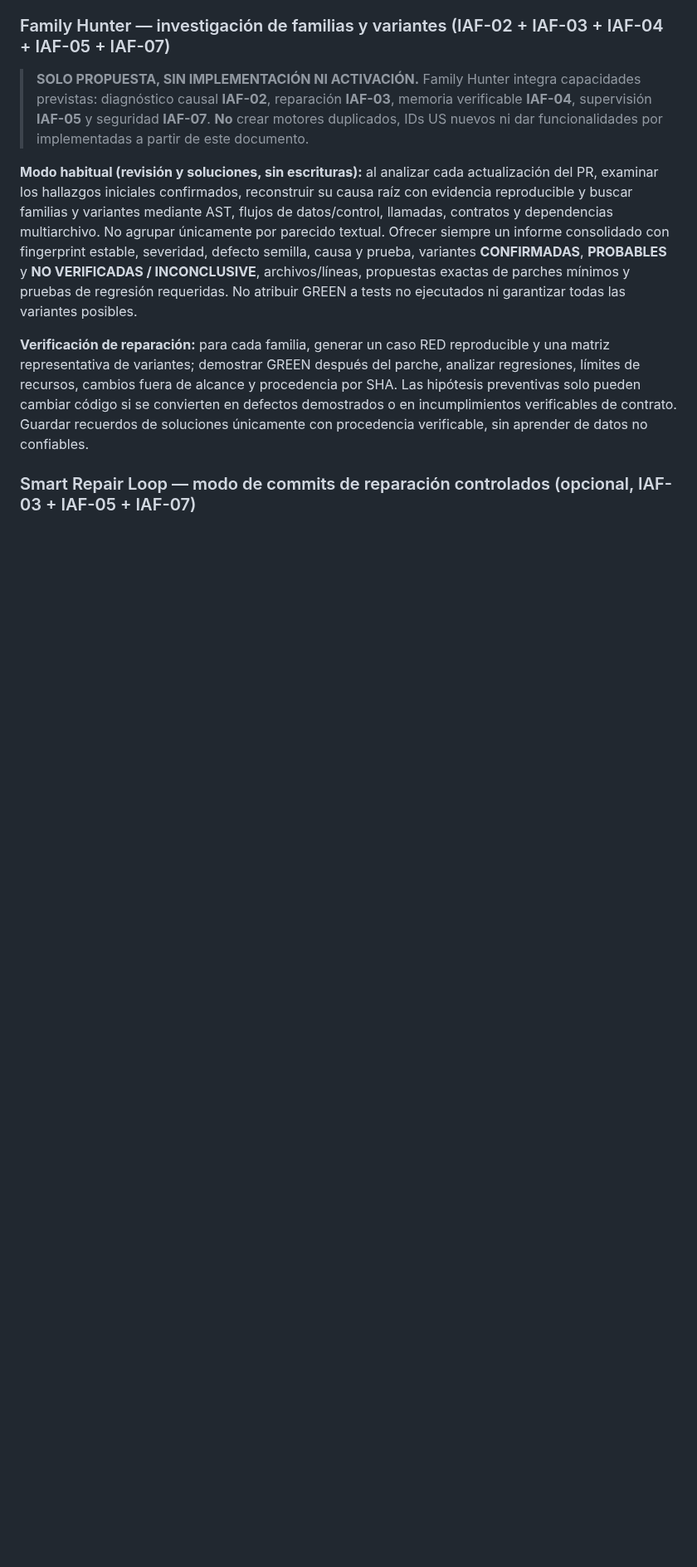
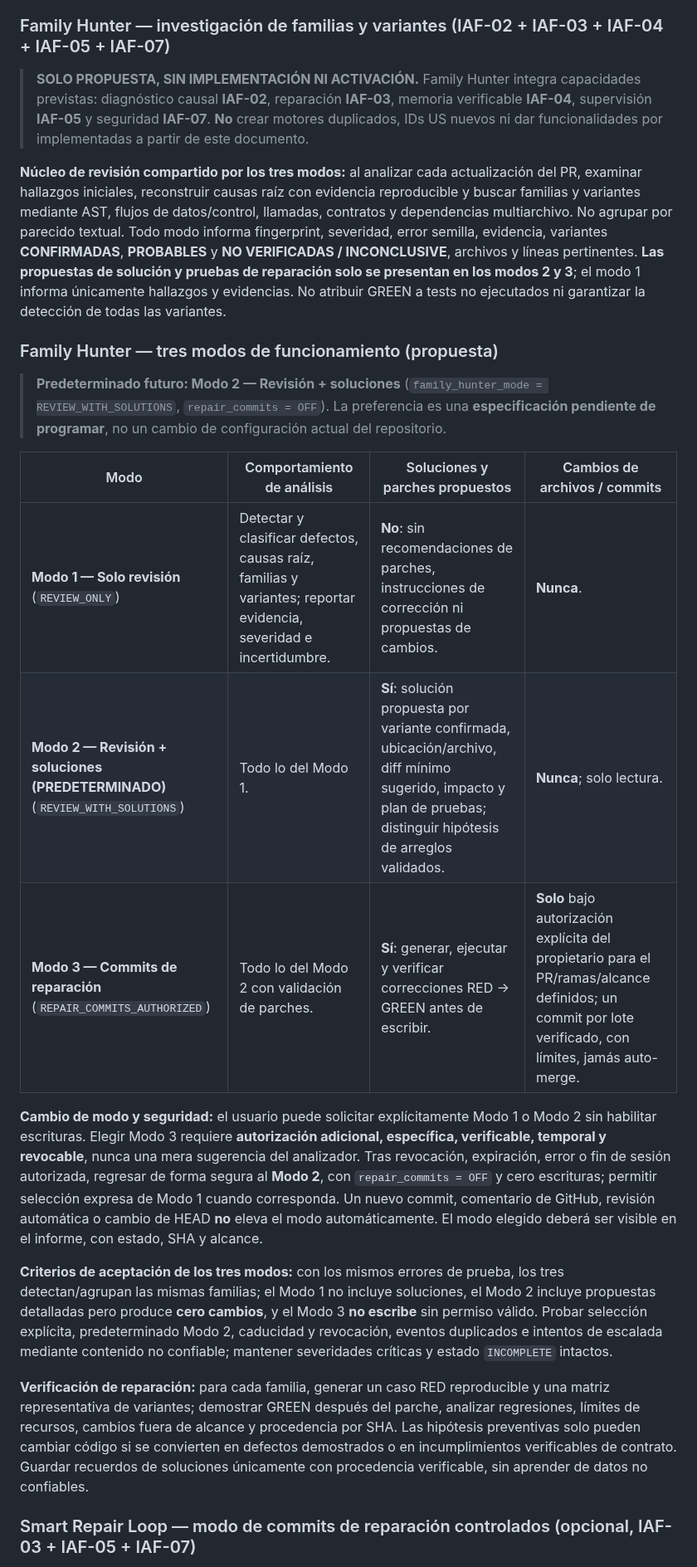
Before and after one commit to cardenaspiero255-lang/gamehub-ultra, a Markdown page: docs/ULTRA_SENTINEL_MASTER_ROADMAP.md, the part around one of its changes. Shown at 83% size. Rendered like a GitHub page; blank space fills up the shorter version.

Commit message:
docs(sentinel): specify three Family Hunter modes with suggestions by default

```diff
--- a/docs/ULTRA_SENTINEL_MASTER_ROADMAP.md
+++ b/docs/ULTRA_SENTINEL_MASTER_ROADMAP.md
@@ -203,7 +203,22 @@ Esta etapa complementa las capacidades existentes, sin duplicar los US-001–US-
 
 > **SOLO PROPUESTA, SIN IMPLEMENTACIÓN NI ACTIVACIÓN.** Family Hunter integra capacidades previstas: diagnóstico causal **IAF-02**, reparación **IAF-03**, memoria verificable **IAF-04**, supervisión **IAF-05** y seguridad **IAF-07**. **No** crear motores duplicados, IDs US nuevos ni dar funcionalidades por implementadas a partir de este documento.
 
-**Modo habitual (revisión y soluciones, sin escrituras):** al analizar cada actualización del PR, examinar los hallazgos iniciales confirmados, reconstruir su causa raíz con evidencia reproducible y buscar familias y variantes mediante AST, flujos de datos/control, llamadas, contratos y dependencias multiarchivo. No agrupar únicamente por parecido textual. Ofrecer siempre un informe consolidado con fingerprint estable, severidad, defecto semilla, causa y prueba, variantes **CONFIRMADAS**, **PROBABLES** y **NO VERIFICADAS / INCONCLUSIVE**, archivos/líneas, propuestas exactas de parches mínimos y pruebas de regresión requeridas. No atribuir GREEN a tests no ejecutados ni garantizar todas las variantes posibles.
+**Núcleo de revisión compartido por los tres modos:** al analizar cada actualización del PR, examinar hallazgos iniciales, reconstruir causas raíz con evidencia reproducible y buscar familias y variantes mediante AST, flujos de datos/control, llamadas, contratos y dependencias multiarchivo. No agrupar por parecido textual. Todo modo informa fingerprint, severidad, error semilla, evidencia, variantes **CONFIRMADAS**, **PROBABLES** y **NO VERIFICADAS / INCONCLUSIVE**, archivos y líneas pertinentes. **Las propuestas de solución y pruebas de reparación solo se presentan en los modos 2 y 3**; el modo 1 informa únicamente hallazgos y evidencias. No atribuir GREEN a tests no ejecutados ni garantizar la detección de todas las variantes.
+
+### Family Hunter — tres modos de funcionamiento (propuesta)
+
+> **Predeterminado futuro: Modo 2 — Revisión + soluciones** (`family_hunter_mode = REVIEW_WITH_SOLUTIONS`, `repair_commits = OFF`). La preferencia es una **especificación pendiente de programar**, no un cambio de configuración actual del repositorio.
+
+| Modo | Comportamiento de análisis | Soluciones y parches propuestos | Cambios de archivos / commits |
+|---|---|---|---|
+| **Modo 1 — Solo revisión** (`REVIEW_ONLY`) | Detectar y clasificar defectos, causas raíz, familias y variantes; reportar evidencia, severidad e incertidumbre. | **No**: sin recomendaciones de parches, instrucciones de corrección ni propuestas de cambios. | **Nunca**. |
+| **Modo 2 — Revisión + soluciones (PREDETERMINADO)** (`REVIEW_WITH_SOLUTIONS`) | Todo lo del Modo 1. | **Sí**: solución propuesta por variante confirmada, ubicación/archivo, diff mínimo sugerido, impacto y plan de pruebas; distinguir hipótesis de arreglos validados. | **Nunca**; solo lectura. |
+| **Modo 3 — Commits de reparación** (`REPAIR_COMMITS_AUTHORIZED`) | Todo lo del Modo 2 con validación de parches. | **Sí**: generar, ejecutar y verificar correcciones RED → GREEN antes de escribir. | **Solo** bajo autorización explícita del propietario para el PR/ramas/alcance definidos; un commit por lote verificado, con límites, jamás auto-merge. |
+
+**Cambio de modo y seguridad:** el usuario puede solicitar explícitamente Modo 1 o Modo 2 sin habilitar escrituras. Elegir Modo 3 requiere **autorización adicional, específica, verificable, temporal y revocable**, nunca una mera sugerencia del analizador. Tras revocación, expiración, error o fin de sesión autorizada, regresar de forma segura al **Modo 2**, con `repair_commits = OFF` y cero escrituras; permitir selección expresa de Modo 1 cuando corresponda. Un nuevo commit, comentario de GitHub, revisión automática o cambio de HEAD **no** eleva el modo automáticamente. El modo elegido deberá ser visible en el informe, con estado, SHA y alcance.
+
+**Criterios de aceptación de los tres modos:** con los mismos errores de prueba, los tres detectan/agrupan las mismas familias; el Modo 1 no incluye soluciones, el Modo 2 incluye propuestas detalladas pero produce **cero cambios**, y el Modo 3 **no escribe** sin permiso válido. Probar selección explícita, predeterminado Modo 2, caducidad y revocación, eventos duplicados e intentos de escalada mediante contenido no confiable; mantener severidades críticas y estado `INCOMPLETE` intactos.
+
 
 **Verificación de reparación:** para cada familia, generar un caso RED reproducible y una matriz representativa de variantes; demostrar GREEN después del parche, analizar regresiones, límites de recursos, cambios fuera de alcance y procedencia por SHA. Las hipótesis preventivas solo pueden cambiar código si se convierten en defectos demostrados o en incumplimientos verificables de contrato. Guardar recuerdos de soluciones únicamente con procedencia verificable, sin aprender de datos no confiables.
 
```
Also changed, not shown: other parts of docs/ULTRA_SENTINEL_MASTER_ROADMAP.md (+2 -2 lines).
